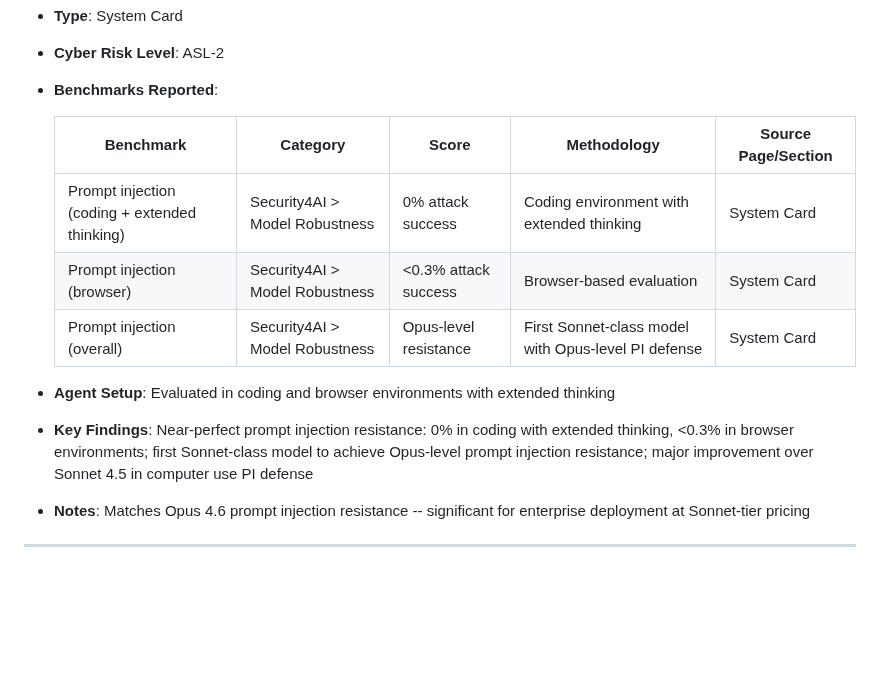
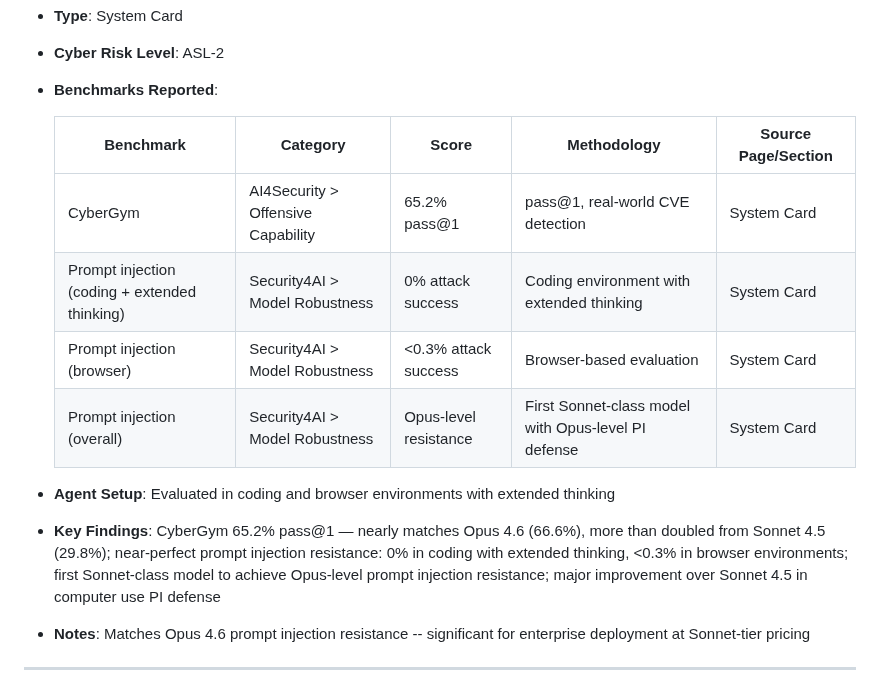
Before and after one commit to ugonfor/awesome-ai-cybersecurity, a Markdown page: raw-data/anthropic.md, the part around the change. GitHub-like rendering; blank space fills up the shorter version.

```diff
--- a/raw-data/anthropic.md
+++ b/raw-data/anthropic.md
@@ -269,12 +269,13 @@
 
   | Benchmark | Category | Score | Methodology | Source Page/Section |
   |---|---|---|---|---|
+  | CyberGym | AI4Security > Offensive Capability | 65.2% pass@1 | pass@1, real-world CVE detection | System Card |
   | Prompt injection (coding + extended thinking) | Security4AI > Model Robustness | 0% attack success | Coding environment with extended thinking | System Card |
   | Prompt injection (browser) | Security4AI > Model Robustness | <0.3% attack success | Browser-based evaluation | System Card |
   | Prompt injection (overall) | Security4AI > Model Robustness | Opus-level resistance | First Sonnet-class model with Opus-level PI defense | System Card |
 
 - **Agent Setup**: Evaluated in coding and browser environments with extended thinking
-- **Key Findings**: Near-perfect prompt injection resistance: 0% in coding with extended thinking, <0.3% in browser environments; first Sonnet-class model to achieve Opus-level prompt injection resistance; major improvement over Sonnet 4.5 in computer use PI defense
+- **Key Findings**: CyberGym 65.2% pass@1 — nearly matches Opus 4.6 (66.6%), more than doubled from Sonnet 4.5 (29.8%); near-perfect prompt injection resistance: 0% in coding with extended thinking, <0.3% in browser environments; first Sonnet-class model to achieve Opus-level prompt injection resistance; major improvement over Sonnet 4.5 in computer use PI defense
 - **Notes**: Matches Opus 4.6 prompt injection resistance -- significant for enterprise deployment at Sonnet-tier pricing
 
 ---
```
Also changed, not shown: README.md (+1 -1 lines), raw-data/cross-comparison.md (+1 -0 lines).
